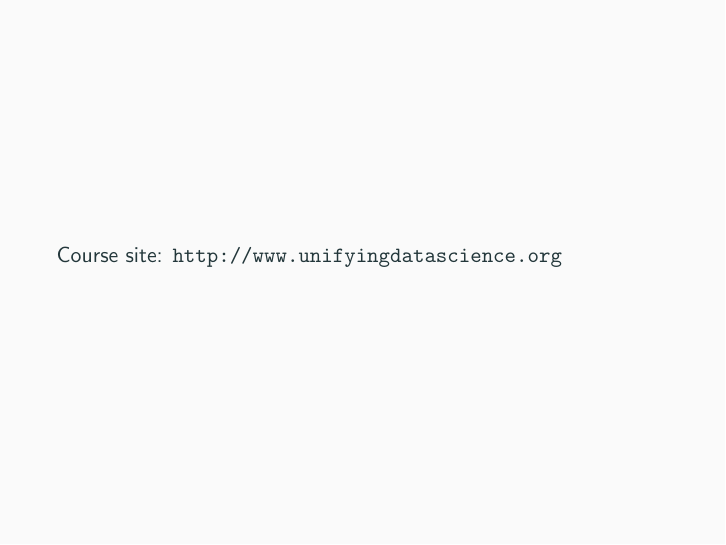
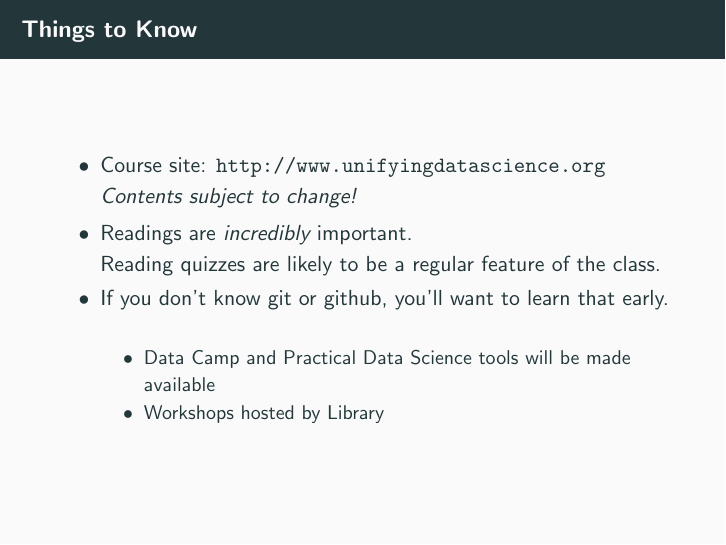
Before and after one commit to nickeubank/unifyingdatascience, LaTeX slides (lecture_slides/10_FirstClass/Eubank_UDS_FirstClass.tex): page 41 of 41 before the commit and page 44 of 44 after it. Compiled offline with pdfLaTeX.

Commit message:
update day 1 slides

```diff
--- a/lecture_slides/10_FirstClass/Eubank_UDS_FirstClass.tex
+++ b/lecture_slides/10_FirstClass/Eubank_UDS_FirstClass.tex
@@ -151,9 +151,19 @@ Over semester, you will also develop a data science project from start-to-finish
 \end{itemize}
 \end{frame}
 
-\begin{frame}[c]{}
-Course site: \url{http://www.unifyingdatascience.org}
+\begin{frame}[c]{Things to Know}
 
+\begin{itemize}
+  \item Course site: \url{http://www.unifyingdatascience.org} \\
+  \emph{Contents subject to change!}
+  \pause \item Readings are \emph{incredibly} important. \\
+  \pause Reading quizzes are likely to be a regular feature of the class.
+  \pause \item If you don't know git or github, you'll want to learn that early.
+  \begin{itemize}
+    \item Data Camp and Practical Data Science tools will be made available
+    \item Workshops hosted by Library
+  \end{itemize}
+\end{itemize}
 \end{frame}
 
 
```
Also changed, not shown: lecture_slides/10_FirstClass/Eubank_UDS_FirstClass.pdf.
